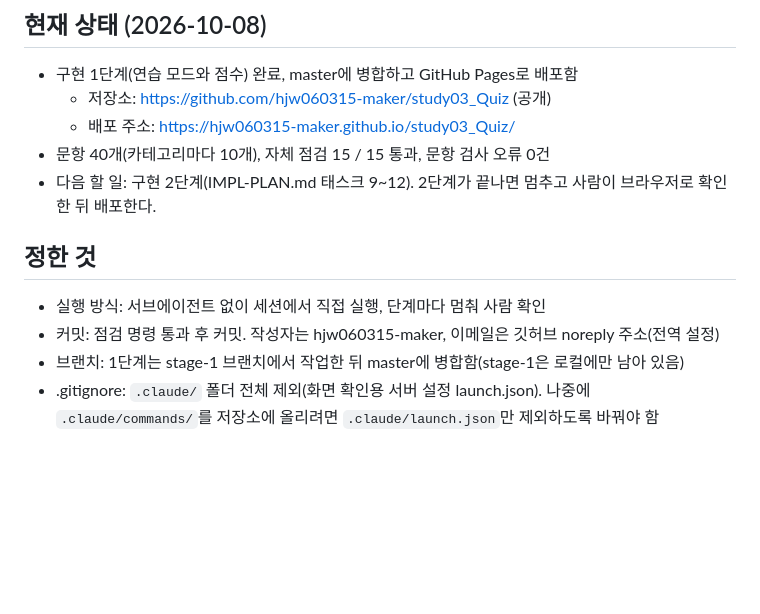
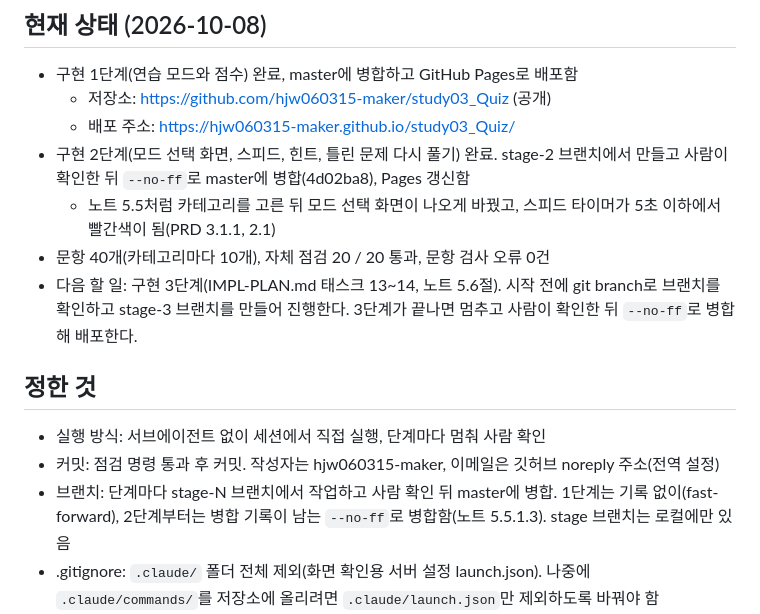
Before and after one commit to hjw060315-maker/study03_Quiz, a Markdown page: 실행기록.md, the part around the change. Drawn GitHub-style; blank space fills up the shorter version.

Commit message:
docs: 실행기록에 2단계 완료와 다음 할 일(3단계) 기록
Co-Authored-By: Claude Opus 5.5 <noreply@anthropic.com>

```diff
--- a/실행기록.md
+++ b/실행기록.md
@@ -7,14 +7,16 @@
 - 구현 1단계(연습 모드와 점수) 완료, master에 병합하고 GitHub Pages로 배포함
   - 저장소: https://github.com/hjw060315-maker/study03_Quiz (공개)
   - 배포 주소: https://hjw060315-maker.github.io/study03_Quiz/
-- 문항 40개(카테고리마다 10개), 자체 점검 15 / 15 통과, 문항 검사 오류 0건
-- 다음 할 일: 구현 2단계(IMPL-PLAN.md 태스크 9~12). 2단계가 끝나면 멈추고 사람이 브라우저로 확인한 뒤 배포한다.
+- 구현 2단계(모드 선택 화면, 스피드, 힌트, 틀린 문제 다시 풀기) 완료. stage-2 브랜치에서 만들고 사람이 확인한 뒤 `--no-ff`로 master에 병합(4d02ba8), Pages 갱신함
+  - 노트 5.5처럼 카테고리를 고른 뒤 모드 선택 화면이 나오게 바꿨고, 스피드 타이머가 5초 이하에서 빨간색이 됨(PRD 3.1.1, 2.1)
+- 문항 40개(카테고리마다 10개), 자체 점검 20 / 20 통과, 문항 검사 오류 0건
+- 다음 할 일: 구현 3단계(IMPL-PLAN.md 태스크 13~14, 노트 5.6절). 시작 전에 git branch로 브랜치를 확인하고 stage-3 브랜치를 만들어 진행한다. 3단계가 끝나면 멈추고 사람이 확인한 뒤 `--no-ff`로 병합해 배포한다.
 
 ## 정한 것
 
 - 실행 방식: 서브에이전트 없이 세션에서 직접 실행, 단계마다 멈춰 사람 확인
 - 커밋: 점검 명령 통과 후 커밋. 작성자는 hjw060315-maker, 이메일은 깃허브 noreply 주소(전역 설정)
-- 브랜치: 1단계는 stage-1 브랜치에서 작업한 뒤 master에 병합함(stage-1은 로컬에만 남아 있음)
+- 브랜치: 단계마다 stage-N 브랜치에서 작업하고 사람 확인 뒤 master에 병합. 1단계는 기록 없이(fast-forward), 2단계부터는 병합 기록이 남는 `--no-ff`로 병합함(노트 5.5.1.3). stage 브랜치는 로컬에만 있음
 - .gitignore: `.claude/` 폴더 전체 제외(화면 확인용 서버 설정 launch.json). 나중에 `.claude/commands/`를 저장소에 올리려면 `.claude/launch.json`만 제외하도록 바꿔야 함
 - 해설 길이 규칙: "60자 이내의 한 줄"(PRD 2.2)
 - 보기 길이: 보기 4개의 글자 수 차이 1자 이내(띄어쓰기 제외)로 맞춤. 맞출 수 없는 문항은 새 문항으로 교체함
```
